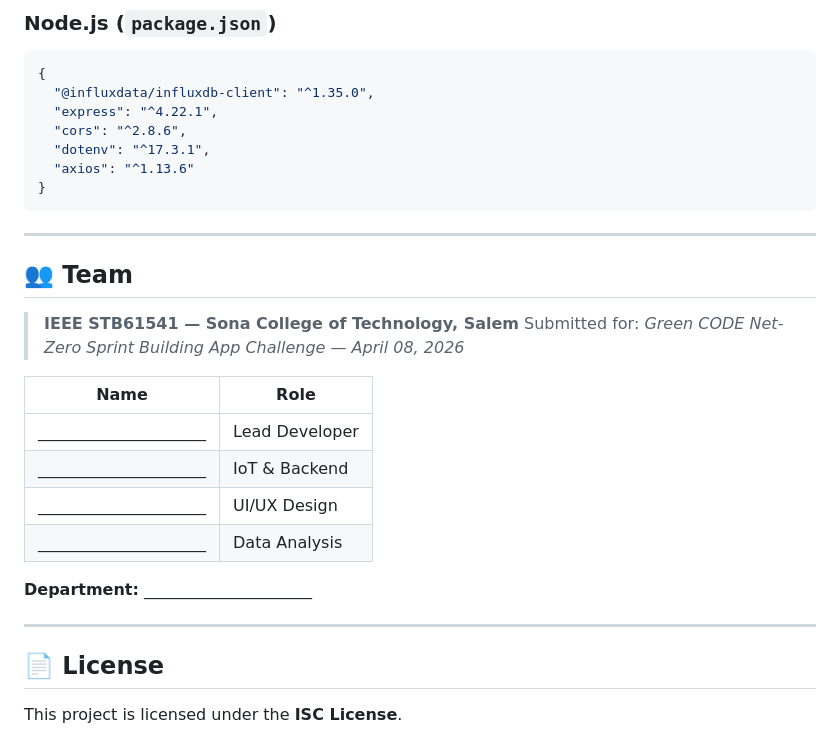
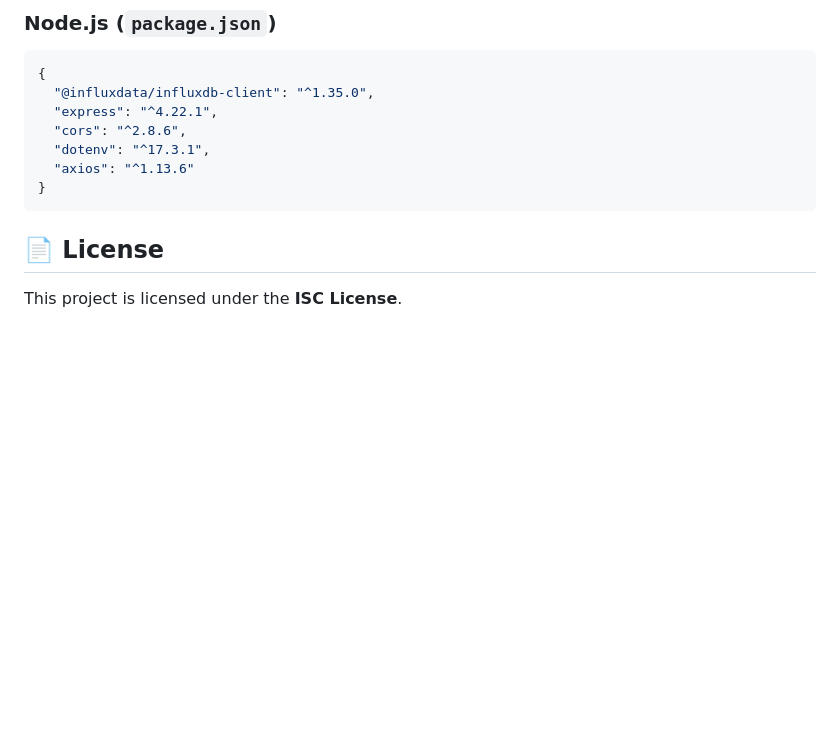
Before and after one commit to Sakthisabariesh/smart-inverter-system, a Markdown page: README.md, the part around the change. Rendered like a GitHub page; blank space fills up the shorter version.

Commit message:
Delete team information from README
Removed team section from README.md.

````diff
--- a/README.md
+++ b/README.md
@@ -287,23 +287,6 @@ dependencies:
 }
 ```
 
----
-
-## 👥 Team
-
-> **IEEE STB61541 — Sona College of Technology, Salem**
-> Submitted for: *Green CODE Net-Zero Sprint Building App Challenge — April 08, 2026*
-
-| Name | Role |
-|---|---|
-| _____________________ | Lead Developer |
-| _____________________ | IoT & Backend |
-| _____________________ | UI/UX Design |
-| _____________________ | Data Analysis |
-
-**Department:** _____________________
-
----
 
 ## 📄 License
 
````
